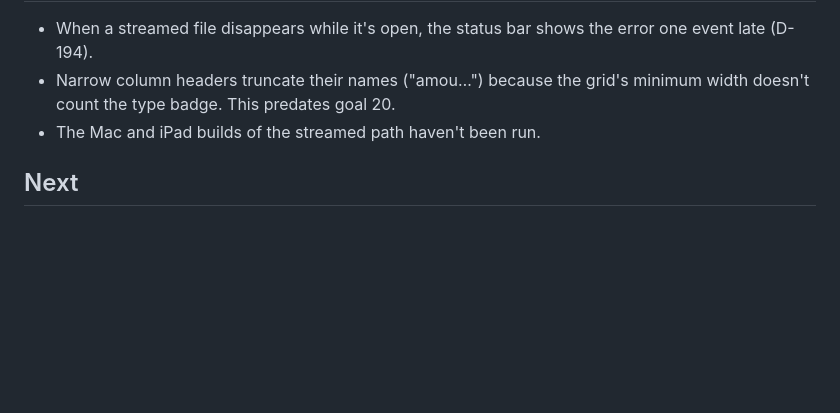
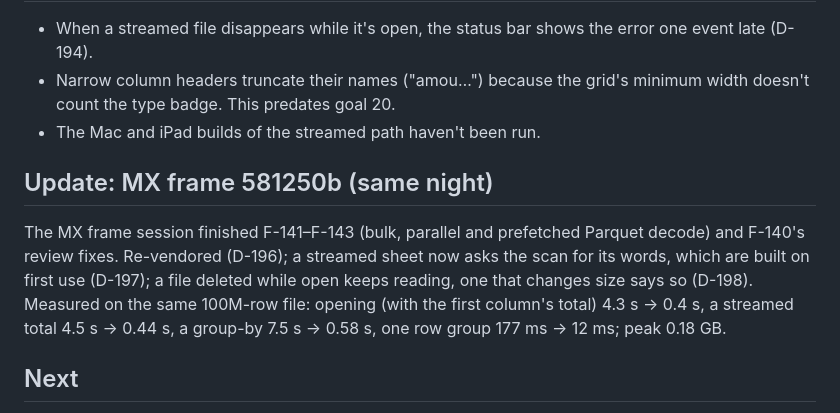
Before and after one commit to abhisheksreesaila/mxapp, a Markdown page: docs/report.md, the part around the change. Drawn GitHub-style; blank space fills up the shorter version.

```diff
--- a/docs/report.md
+++ b/docs/report.md
@@ -49,6 +49,10 @@ Without `OMX_STREAM_ROWS`, a file streams only when it wouldn't fit a quarter of
 - Narrow column headers truncate their names ("amou…") because the grid's minimum width doesn't count the type badge. This predates goal 20.
 - The Mac and iPad builds of the streamed path haven't been run.
 
+## Update: MX frame 581250b (same night)
+
+The MX frame session finished F-141–F-143 (bulk, parallel and prefetched Parquet decode) and F-140's review fixes. Re-vendored (D-196); a streamed sheet now asks the scan for its words, which are built on first use (D-197); a file deleted while open keeps reading, one that changes size says so (D-198). Measured on the same 100M-row file: opening (with the first column's total) 4.3 s → 0.4 s, a streamed total 4.5 s → 0.44 s, a group-by 7.5 s → 0.58 s, one row group 177 ms → 12 ms; peak 0.18 GB.
+
 ## Next
 
 The GPU for a streamed file, or editing over a scan. Both need MX frame first, as does faster Parquet decoding (F-141).
```
Also changed, not shown: EXPERIMENTS.md (+2 -0 lines), docs/plans/needs-mxframe.md (+5 -3 lines).
